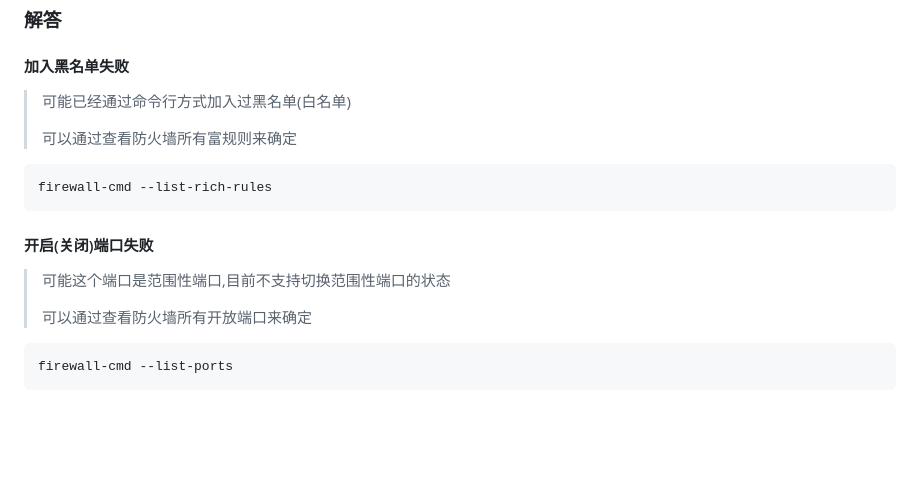
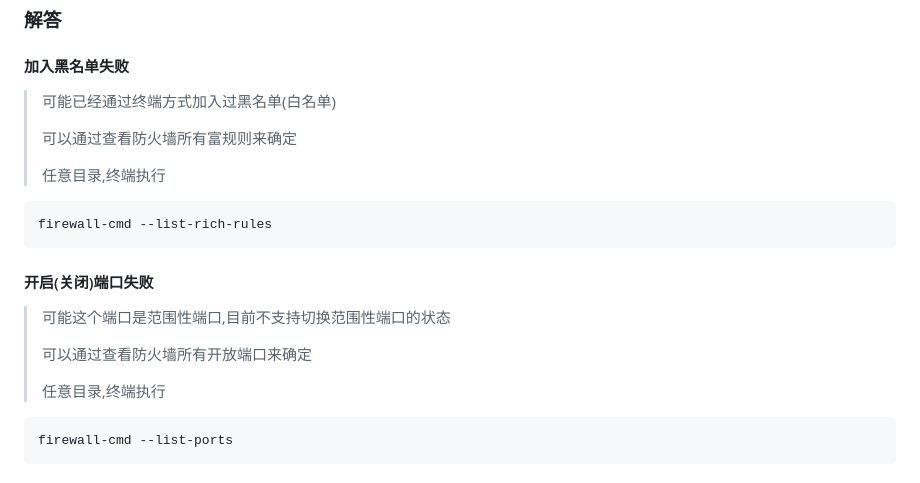
Before and after one commit to soonxf/Firewalld-UI, a Markdown page: README.md, the part around the change. Rendered like a GitHub page; blank space fills up the shorter version.

````diff
--- a/README.md
+++ b/README.md
@@ -243,9 +243,11 @@ cnpm install -registry=https://registry.npm.taobao.org
 
 #### 加入黑名单失败
 
-> 可能已经通过命令行方式加入过黑名单(白名单)
+> 可能已经通过终端方式加入过黑名单(白名单)
 >
 > 可以通过查看防火墙所有富规则来确定
+>
+> 任意目录,终端执行
 
 ```
 firewall-cmd --list-rich-rules
@@ -256,6 +258,8 @@ firewall-cmd --list-rich-rules
 > 可能这个端口是范围性端口,目前不支持切换范围性端口的状态
 >
 > 可以通过查看防火墙所有开放端口来确定
+>
+> 任意目录,终端执行
 
 ```
 firewall-cmd --list-ports
````
